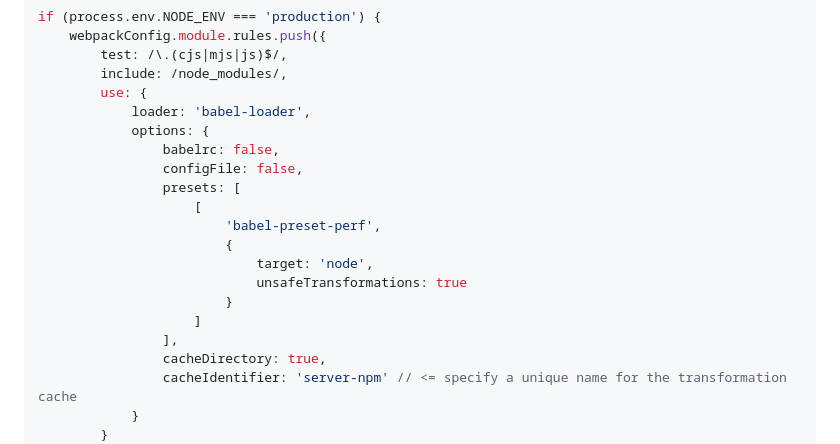
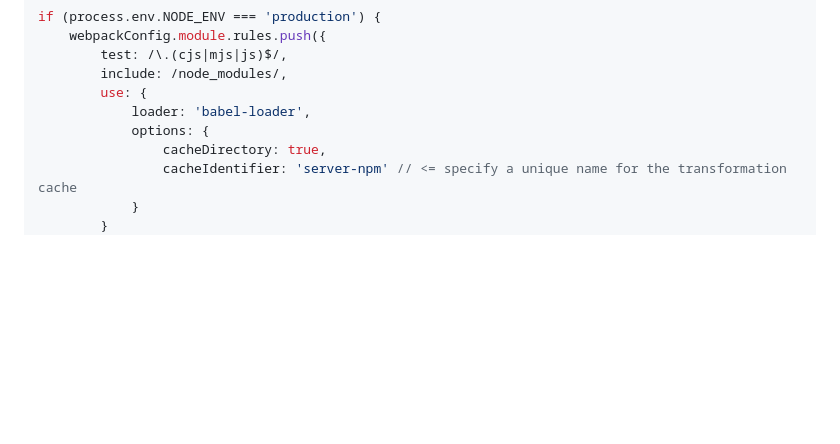
Before and after one commit to budarin/babel-preset-perf, a Markdown page: README.md, the part around the change. Drawn GitHub-style; blank space fills up the shorter version.

```diff
--- a/README.md
+++ b/README.md
@@ -74,17 +74,6 @@ if (process.env.NODE_ENV === 'production') {
         use: {
             loader: 'babel-loader',
             options: {
-                babelrc: false,
-                configFile: false,
-                presets: [
-                    [
-                        'babel-preset-perf',
-                        {
-                            target: 'node',
-                            unsafeTransformations: true
-                        }
-                    ]
-                ],
                 cacheDirectory: true,
                 cacheIdentifier: 'server-npm' // <= specify a unique name for the transformation cache
             }
```
